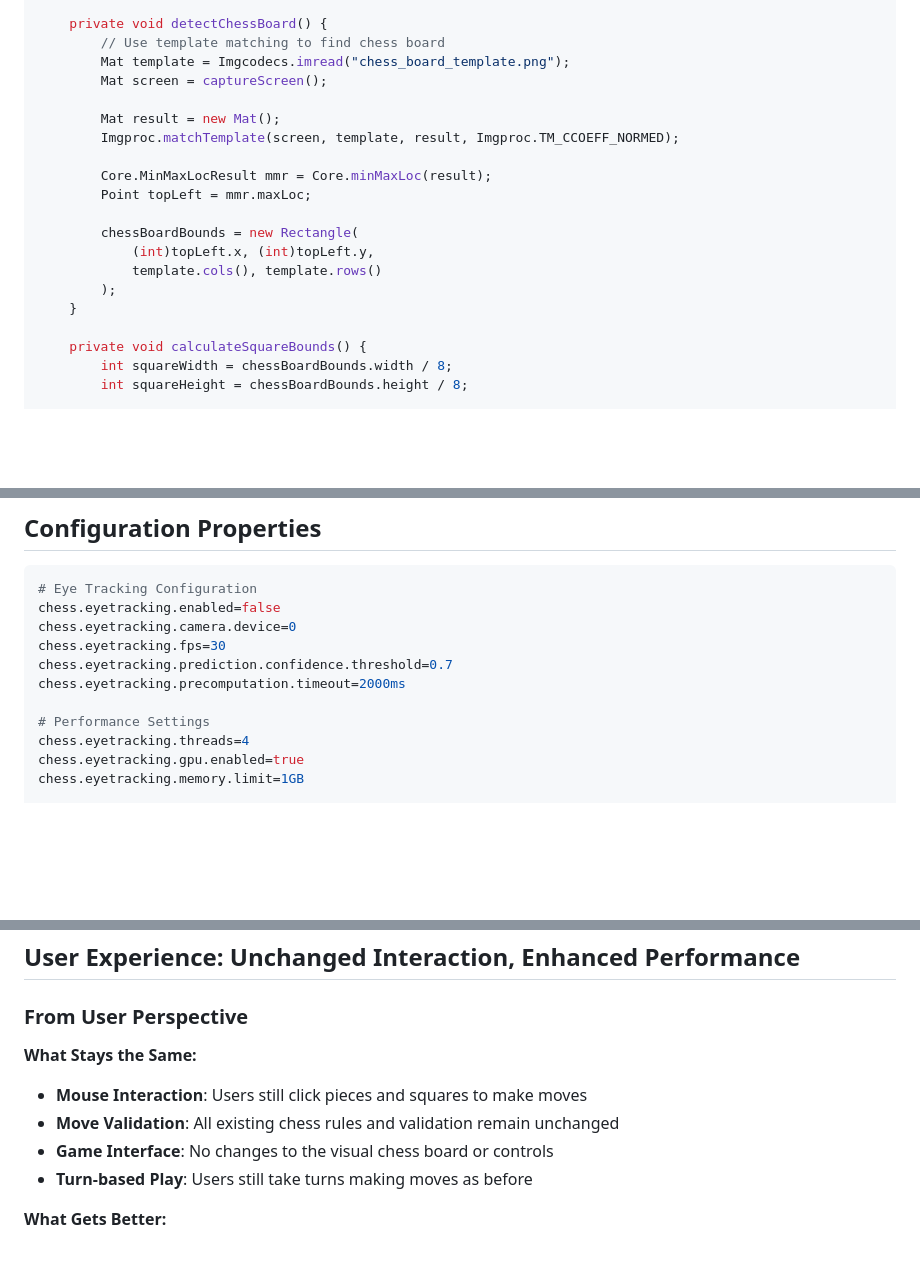
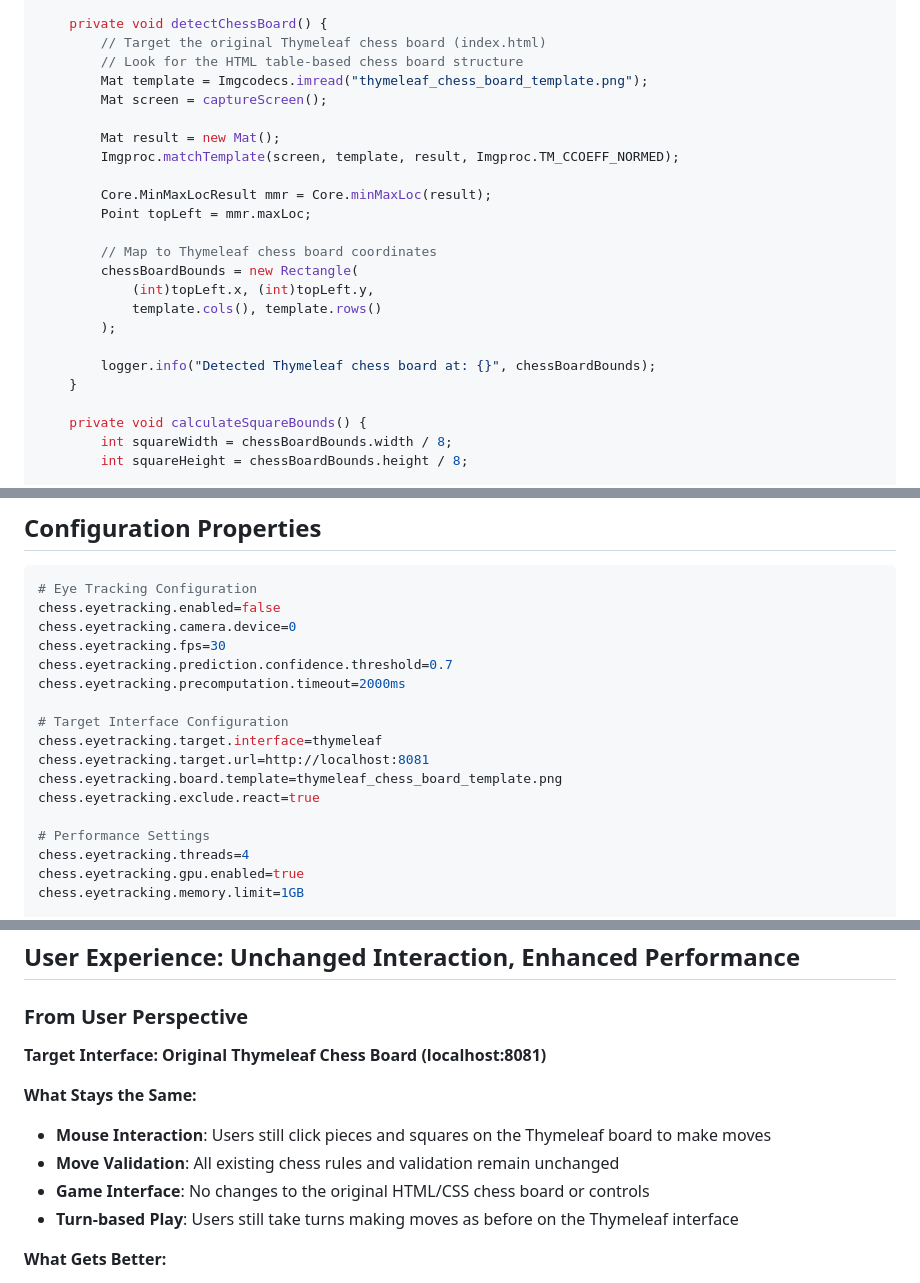
Before and after one commit to premkumardevadason/chess, a Markdown page: docs/EYE_TRACKING_PREDICTIVE_AI_ARCHITECTURE.md, 3 parts joined by grey strips. Rendered like a GitHub page; blank space fills up the shorter version.

```diff
--- a/docs/EYE_TRACKING_PREDICTIVE_AI_ARCHITECTURE.md
+++ b/docs/EYE_TRACKING_PREDICTIVE_AI_ARCHITECTURE.md
@@ -122,8 +126,9 @@ public class ChessBoardMapper {
     }
 
     private void detectChessBoard() {
-        // Use template matching to find chess board
-        Mat template = Imgcodecs.imread("chess_board_template.png");
+        // Target the original Thymeleaf chess board (index.html)
+        // Look for the HTML table-based chess board structure
+        Mat template = Imgcodecs.imread("thymeleaf_chess_board_template.png");
         Mat screen = captureScreen();
 
         Mat result = new Mat();
@@ -132,10 +137,13 @@ public class ChessBoardMapper {
         Core.MinMaxLocResult mmr = Core.minMaxLoc(result);
         Point topLeft = mmr.maxLoc;
 
+        // Map to Thymeleaf chess board coordinates
         chessBoardBounds = new Rectangle(
             (int)topLeft.x, (int)topLeft.y,
             template.cols(), template.rows()
         );
+
+        logger.info("Detected Thymeleaf chess board at: {}", chessBoardBounds);
     }
 
     private void calculateSquareBounds() {
@@ -1094,6 +1151,12 @@ chess.eyetracking.camera.device=0
 chess.eyetracking.fps=30
 chess.eyetracking.prediction.confidence.threshold=0.7
 chess.eyetracking.precomputation.timeout=2000ms
+
+# Target Interface Configuration
+chess.eyetracking.target.interface=thymeleaf
+chess.eyetracking.target.url=http://localhost:8081
+chess.eyetracking.board.template=thymeleaf_chess_board_template.png
+chess.eyetracking.exclude.react=true
 
 # Performance Settings
 chess.eyetracking.threads=4
@@ -1186,11 +1249,13 @@ chess.eyetracking.consent.required=true
 
 ### **From User Perspective**
 
+**Target Interface: Original Thymeleaf Chess Board (localhost:8081)**
+
 **What Stays the Same:**
-- **Mouse Interaction**: Users still click pieces and squares to make moves
+- **Mouse Interaction**: Users still click pieces and squares on the Thymeleaf board to make moves
 - **Move Validation**: All existing chess rules and validation remain unchanged
-- **Game Interface**: No changes to the visual chess board or controls
-- **Turn-based Play**: Users still take turns making moves as before
+- **Game Interface**: No changes to the original HTML/CSS chess board or controls
+- **Turn-based Play**: Users still take turns making moves as before on the Thymeleaf interface
 
 **What Gets Better:**
 - **AI Response Time**: Instant AI responses instead of 2-5 second delays
```
Also changed, not shown: other parts of docs/EYE_TRACKING_PREDICTIVE_AI_ARCHITECTURE.md (+57 -4 lines).
